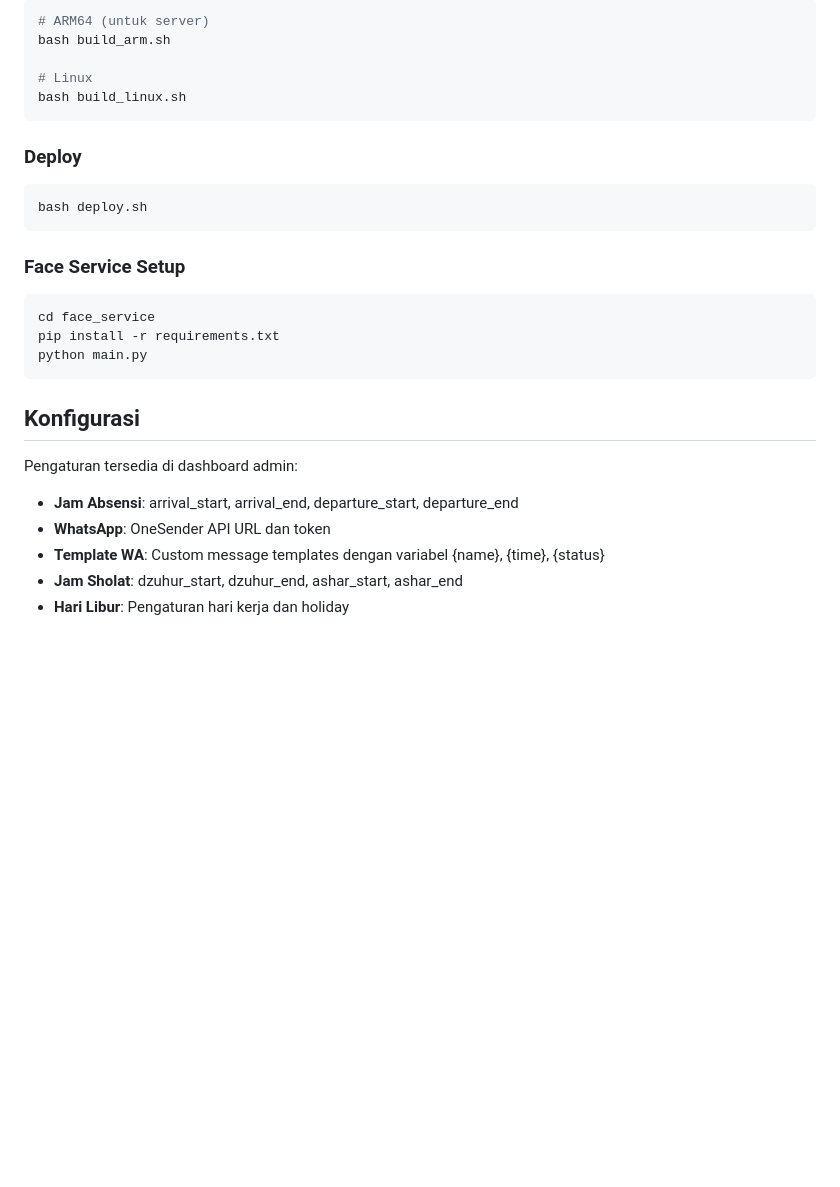
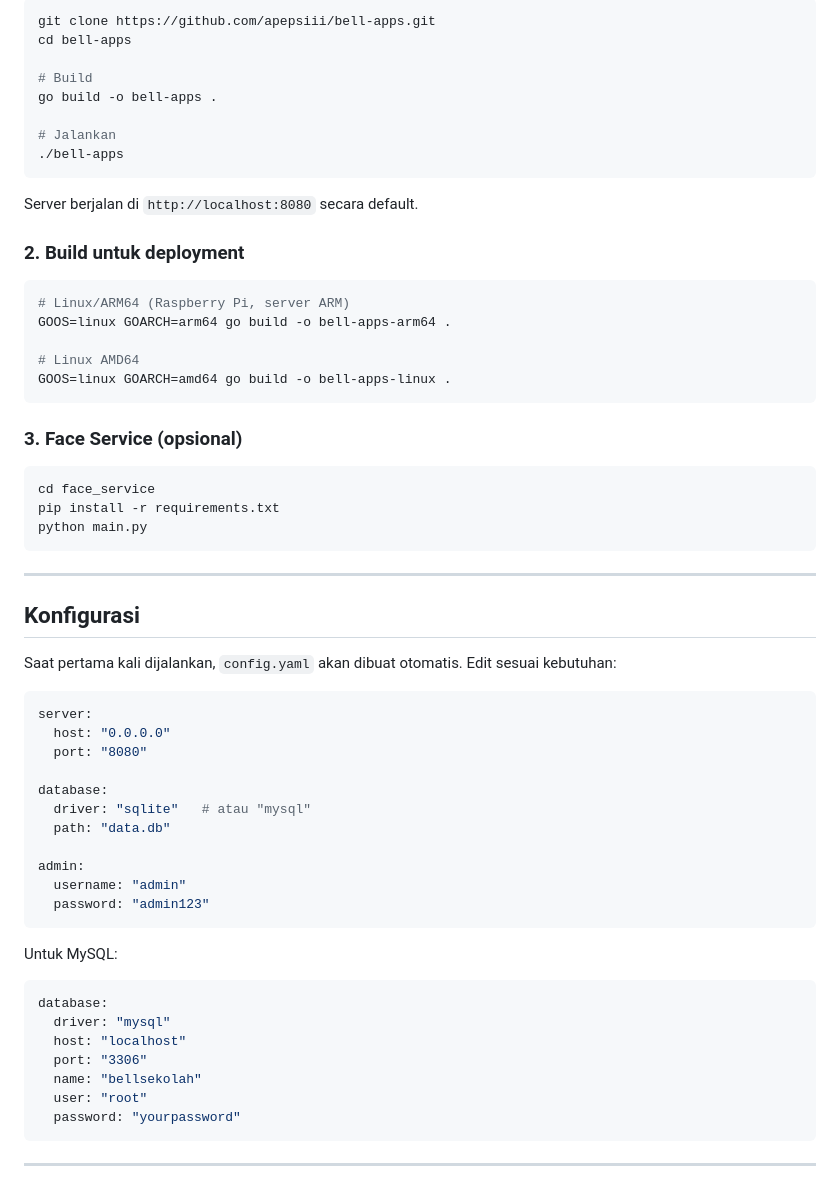
Before and after one commit to apepsiii/bell-apps, a Markdown page: README.md, the part around one of its changes. Drawn GitHub-style; blank space fills up the shorter version.

````diff
--- a/README.md
+++ b/README.md
@@ -114,19 +151,28 @@ Sistem manajemen sekolah lengkap untuk SMK dengan fitur absensi RFID, face recog
 
 ```bash
-# ARM64 (untuk server)
-bash build_arm.sh
+git clone https://github.com/apepsiii/bell-apps.git
+cd bell-apps
 
-# Linux
-bash build_linux.sh
+# Build
+go build -o bell-apps .
+
+# Jalankan
+./bell-apps
 ```
 
-### Deploy
+Server berjalan di `http://localhost:8080` secara default.
+
+### 2. Build untuk deployment
 
 ```bash
-bash deploy.sh
+# Linux/ARM64 (Raspberry Pi, server ARM)
+GOOS=linux GOARCH=arm64 go build -o bell-apps-arm64 .
+
+# Linux AMD64
+GOOS=linux GOARCH=amd64 go build -o bell-apps-linux .
 ```
 
-### Face Service Setup
+### 3. Face Service (opsional)
 
 ```bash
 cd face_service
@@ -134,11 +180,37 @@ pip install -r requirements.txt
 python main.py
 ```
 
+---
+
 ## Konfigurasi
 
-Pengaturan tersedia di dashboard admin:
-- **Jam Absensi**: arrival_start, arrival_end, departure_start, departure_end
-- **WhatsApp**: OneSender API URL dan token
-- **Template WA**: Custom message templates dengan variabel {name}, {time}, {status}
-- **Jam Sholat**: dzuhur_start, dzuhur_end, ashar_start, ashar_end
-- **Hari Libur**: Pengaturan hari kerja dan holiday
+Saat pertama kali dijalankan, `config.yaml` akan dibuat otomatis. Edit sesuai kebutuhan:
+
+```yaml
+server:
+  host: "0.0.0.0"
+  port: "8080"
+
+database:
+  driver: "sqlite"   # atau "mysql"
+  path: "data.db"
+
+admin:
+  username: "admin"
+  password: "admin123"
+```
+
+Untuk MySQL:
+
+```yaml
+database:
+  driver: "mysql"
+  host: "localhost"
+  port: "3306"
+  name: "bellsekolah"
+  user: "root"
+  password: "yourpassword"
+```
+
+---
+
````
Also changed, not shown: other parts of README.md (+191 -92 lines).
